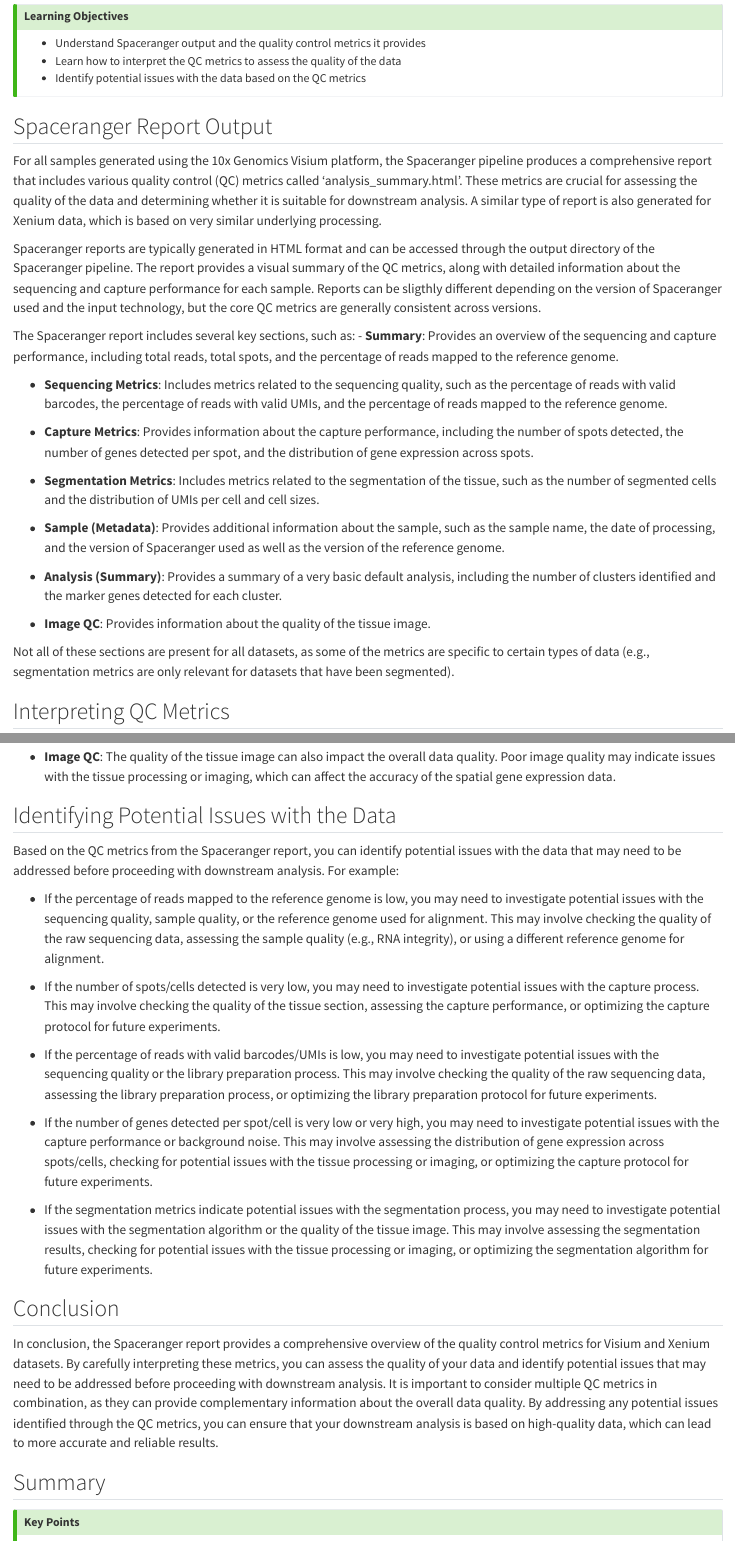
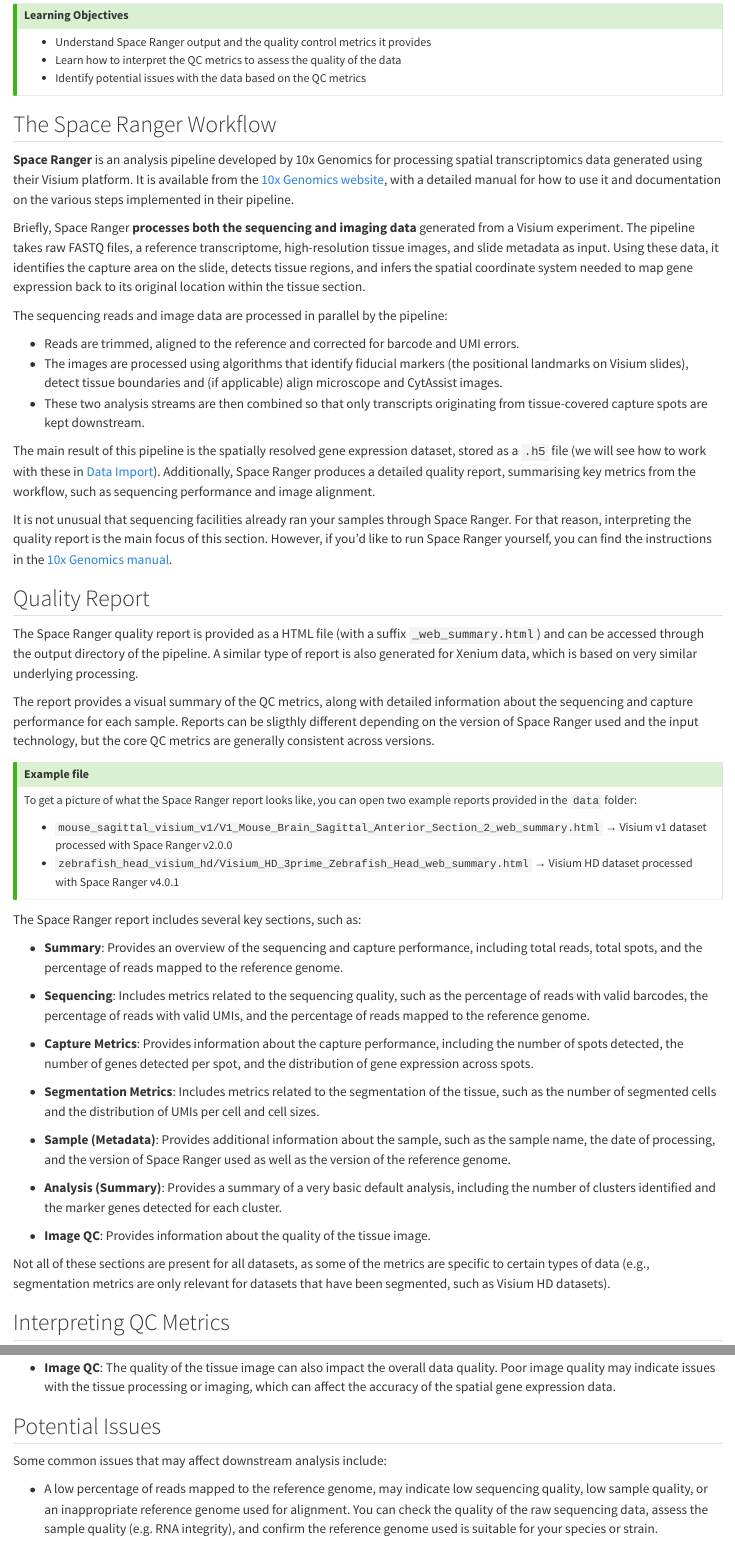
Before and after one commit to cambiotraining/spatial-transcriptomics, a Quarto document (materials/00-QualityControl.qmd): the page in a window 1100 px wide, from 70 px down, and a second part further down, joined at a grey line. Rendered offline with R 4.5, knitr and Pandoc in place of Quarto, with nearby package versions; drawn as R Markdown's standard HTML page in place of the format the file asks for.

Commit message:
add Space Ranger overview; other small revisions

```diff
--- a/materials/00-QualityControl.qmd
+++ b/materials/00-QualityControl.qmd
@@ -1,16 +1,13 @@
----
-title: Quality Control based on Spaceranger Report
----
+# Space Ranger Report
 
 ::: {.callout-tip}
 #### Learning Objectives
 
-- Understand Spaceranger output and the quality control metrics it provides
+- Understand Space Ranger output and the quality control metrics it provides
 - Learn how to interpret the QC metrics to assess the quality of the data
 - Identify potential issues with the data based on the QC metrics
 :::
 
-## Spaceranger Report Output
+<!--
+Some general thoughts for revision:
 
-For all samples generated using the 10x Genomics Visium platform, the Spaceranger pipeline produces a comprehensive report that includes various quality control (QC) metrics called 'analysis_summary.html'.
-These metrics are crucial for assessing the quality of the data and determining whether it is suitable for downstream analysis.
@@ -17,24 +19,59 @@
+## The Space Ranger Workflow
+
+**Space Ranger** is an analysis pipeline developed by 10x Genomics for processing spatial transcriptomics data generated using their Visium platform.
+It is available from the [10x Genomics website](https://www.10xgenomics.com/support/software/space-ranger/latest), with a detailed manual for how to use it and documentation on the various steps implemented in their pipeline.
+
+Briefly, Space Ranger **processes both the sequencing and imaging data** generated from a Visium experiment.
+The pipeline takes raw FASTQ files, a reference transcriptome, high-resolution tissue images, and slide metadata as input.
+Using these data, it identifies the capture area on the slide, detects tissue regions, and infers the spatial coordinate system needed to map gene expression back to its original location within the tissue section.
+
+The sequencing reads and image data are processed in parallel by the pipeline:
+
+- Reads are trimmed, aligned to the reference and corrected for barcode and UMI errors.
+- The images are processed using algorithms that identify fiducial markers (the positional landmarks on Visium slides), detect tissue boundaries and (if applicable) align microscope and CytAssist images.
+- These two analysis streams are then combined so that only transcripts originating from tissue-covered capture spots are kept downstream.
+
+The main result of this pipeline is the spatially resolved gene expression dataset, stored as a `.h5` file (we will see how to work with these in [Data Import](01-LoadingData.qmd)).
+Additionally, Space Ranger produces a detailed quality report, summarising key metrics from the workflow, such as sequencing performance and image alignment.
+
+It is not unusual that sequencing facilities already ran your samples through Space Ranger.
+For that reason, interpreting the quality report is the main focus of this section.
+However, if you'd like to run Space Ranger yourself, you can find the instructions in the [10x Genomics manual](https://www.10xgenomics.com/support/software/space-ranger/latest).
+
+## Quality Report
+
+The Space Ranger quality report is provided as a HTML file (with a suffix `_web_summary.html`) and can be accessed through the output directory of the pipeline.
 A similar type of report is also generated for Xenium data, which is based on very similar underlying processing.
 
-Spaceranger reports are typically generated in HTML format and can be accessed through the output directory of the Spaceranger pipeline.
 The report provides a visual summary of the QC metrics, along with detailed information about the sequencing and capture performance for each sample.
-Reports can be sligthly different depending on the version of Spaceranger used and the input technology, but the core QC metrics are generally consistent across versions.
+Reports can be sligthly different depending on the version of Space Ranger used and the input technology, but the core QC metrics are generally consistent across versions.
 
-The Spaceranger report includes several key sections, such as: - **Summary**: Provides an overview of the sequencing and capture performance, including total reads, total spots, and the percentage of reads mapped to the reference genome.
+:::{.callout-tip}
+#### Example file
 
-- **Sequencing Metrics**: Includes metrics related to the sequencing quality, such as the percentage of reads with valid barcodes, the percentage of reads with valid UMIs, and the percentage of reads mapped to the reference genome.
+To get a picture of what the Space Ranger report looks like, you can open two example reports provided in the `data` folder:
+
+- `mouse_sagittal_visium_v1/V1_Mouse_Brain_Sagittal_Anterior_Section_2_web_summary.html` → Visium v1 dataset processed with Space Ranger v2.0.0
+- `zebrafish_head_visium_hd/Visium_HD_3prime_Zebrafish_Head_web_summary.html` → Visium HD dataset processed with Space Ranger v4.0.1
+:::
+
+The Space Ranger report includes several key sections, such as:
+
+- **Summary**: Provides an overview of the sequencing and capture performance, including total reads, total spots, and the percentage of reads mapped to the reference genome.
+
+- **Sequencing**: Includes metrics related to the sequencing quality, such as the percentage of reads with valid barcodes, the percentage of reads with valid UMIs, and the percentage of reads mapped to the reference genome.
 
 - **Capture Metrics**: Provides information about the capture performance, including the number of spots detected, the number of genes detected per spot, and the distribution of gene expression across spots.
 
 - **Segmentation Metrics**: Includes metrics related to the segmentation of the tissue, such as the number of segmented cells and the distribution of UMIs per cell and cell sizes.
 
-- **Sample (Metadata)**: Provides additional information about the sample, such as the sample name, the date of processing, and the version of Spaceranger used as well as the version of the reference genome.
+- **Sample (Metadata)**: Provides additional information about the sample, such as the sample name, the date of processing, and the version of Space Ranger used as well as the version of the reference genome.
 
 - **Analysis (Summary)**: Provides a summary of a very basic default analysis, including the number of clusters identified and the marker genes detected for each cluster.
 
 - **Image QC**: Provides information about the quality of the tissue image.
 
-Not all of these sections are present for all datasets, as some of the metrics are specific to certain types of data (e.g., segmentation metrics are only relevant for datasets that have been segmented).
+Not all of these sections are present for all datasets, as some of the metrics are specific to certain types of data (e.g., segmentation metrics are only relevant for datasets that have been segmented, such as Visium HD datasets).
 
 ## Interpreting QC Metrics
 
@@ -63,29 +100,28 @@
 - **Image QC**: The quality of the tissue image can also impact the overall data quality.
   Poor image quality may indicate issues with the tissue processing or imaging, which can affect the accuracy of the spatial gene expression data.
 
-## Identifying Potential Issues with the Data
+## Potential Issues
 
-Based on the QC metrics from the Spaceranger report, you can identify potential issues with the data that may need to be addressed before proceeding with downstream analysis.
-For example:
+Some common issues that may affect downstream analysis include:
 
-- If the percentage of reads mapped to the reference genome is low, you may need to investigate potential issues with the sequencing quality, sample quality, or the reference genome used for alignment.
-  This may involve checking the quality of the raw sequencing data, assessing the sample quality (e.g., RNA integrity), or using a different reference genome for alignment.
+- A low percentage of reads mapped to the reference genome, may indicate low sequencing quality, low sample quality, or an inappropriate reference genome used for alignment.
+  You can check the quality of the raw sequencing data, assess the sample quality (e.g. RNA integrity), and confirm the reference genome used is suitable for your species or strain.
 
-- If the number of spots/cells detected is very low, you may need to investigate potential issues with the capture process.
-  This may involve checking the quality of the tissue section, assessing the capture performance, or optimizing the capture protocol for future experiments.
+- A low number of spots/cells detected, may indicate issues with the capture process.
+  You can check the quality of the tissue section, assess the capture performance, or optimise the capture protocol for future experiments.
 
-- If the percentage of reads with valid barcodes/UMIs is low, you may need to investigate potential issues with the sequencing quality or the library preparation process.
-  This may involve checking the quality of the raw sequencing data, assessing the library preparation process, or optimizing the library preparation protocol for future experiments.
+- A low percentage of reads with valid barcodes/UMIs, may indicate issues with the sequencing quality or the library preparation process.
+  You can check the quality of the raw sequencing data, assess the library preparation process, or optimise the library preparation protocol for future experiments.
 
-- If the number of genes detected per spot/cell is very low or very high, you may need to investigate potential issues with the capture performance or background noise.
-  This may involve assessing the distribution of gene expression across spots/cells, checking for potential issues with the tissue processing or imaging, or optimizing the capture protocol for future experiments.
+- A very low or very high number of genes detected per spot/cell, may indicate issues with the capture performance or background noise.
+  You can assess the distribution of gene expression across spots/cells, check for potential issues with the tissue processing or imaging, or optimise the capture protocol for future experiments.
 
-- If the segmentation metrics indicate potential issues with the segmentation process, you may need to investigate potential issues with the segmentation algorithm or the quality of the tissue image.
-  This may involve assessing the segmentation results, checking for potential issues with the tissue processing or imaging, or optimizing the segmentation algorithm for future experiments.
+- Poor segmentation metrics may indicate issues with the segmentation process (e.g. the segmentation algorithm or the quality of the tissue image).
+  You can assess the segmentation results, check for issues with the tissue processing or imaging, or optimise the segmentation algorithm for future experiments.
 
 ## Conclusion
 
-In conclusion, the Spaceranger report provides a comprehensive overview of the quality control metrics for Visium and Xenium datasets.
+In conclusion, the Space Ranger report provides a comprehensive overview of the quality control metrics for Visium and Xenium datasets.
 By carefully interpreting these metrics, you can assess the quality of your data and identify potential issues that may need to be addressed before proceeding with downstream analysis.
 It is important to consider multiple QC metrics in combination, as they can provide complementary information about the overall data quality.
 By addressing any potential issues identified through the QC metrics, you can ensure that your downstream analysis is based on high-quality data, which can lead to more accurate and reliable results.
```
Also changed, not shown: materials/00-QualityControl.qmd (21 more changed lines).
